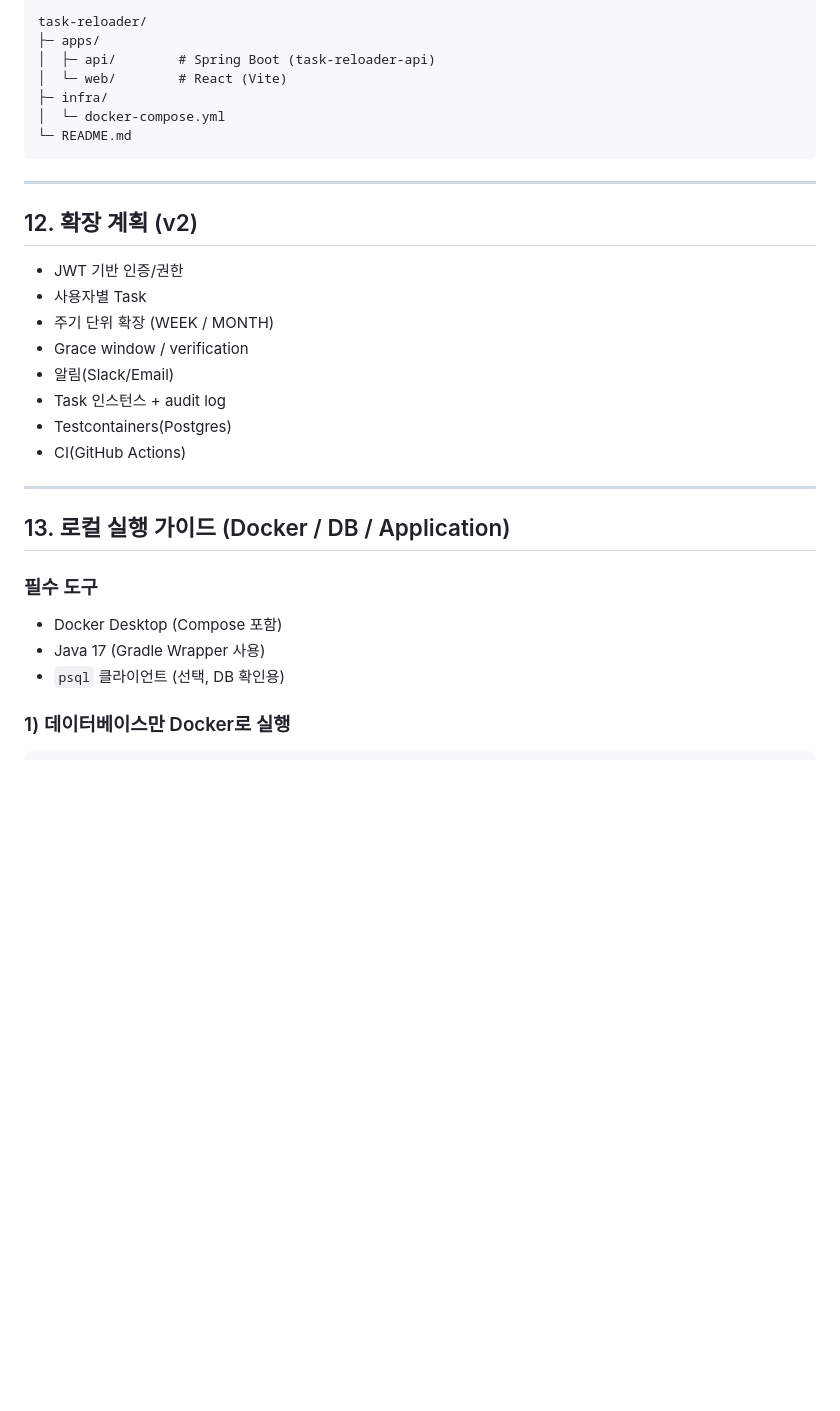
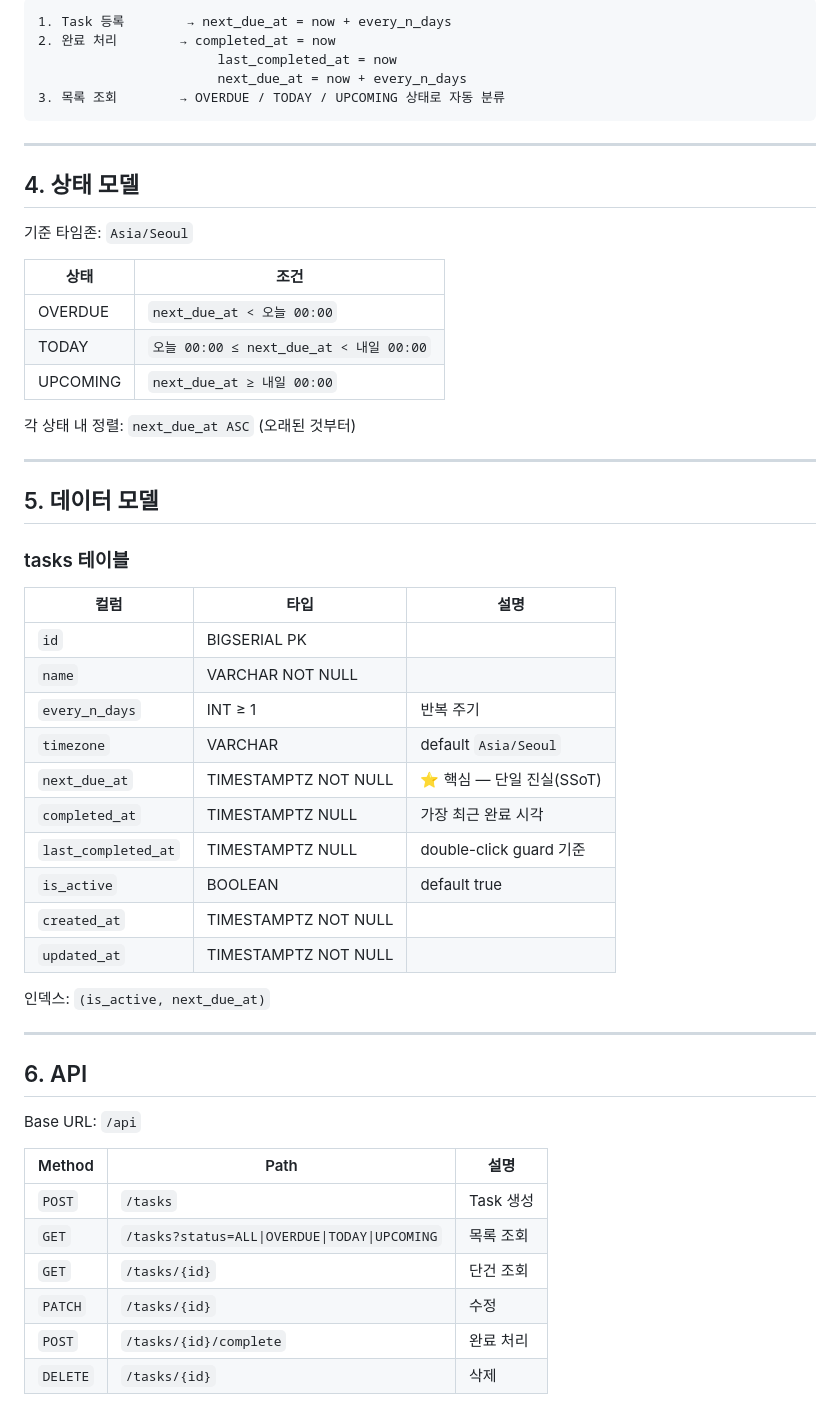
Before and after one commit to dawnpoems/task-reloader, a Markdown page: README.md, the part around one of its changes. GitHub-like rendering; blank space fills up the shorter version.

````diff
--- a/README.md
+++ b/README.md
@@ -247,33 +49,58 @@ Base URL: `/api`
 ```
-task-reloader/
-├─ apps/
-│  ├─ api/        # Spring Boot (task-reloader-api)
-│  └─ web/        # React (Vite)
-├─ infra/
-│  └─ docker-compose.yml
-└─ README.md
+1. Task 등록        → next_due_at = now + every_n_days
+2. 완료 처리        → completed_at = now
+                       last_completed_at = now
+                       next_due_at = now + every_n_days
+3. 목록 조회        → OVERDUE / TODAY / UPCOMING 상태로 자동 분류
 ```
 
 ---
 
-## 12. 확장 계획 (v2)
+## 4. 상태 모델
 
-- JWT 기반 인증/권한
-- 사용자별 Task
-- 주기 단위 확장 (WEEK / MONTH)
-- Grace window / verification
-- 알림(Slack/Email)
-- Task 인스턴스 + audit log
-- Testcontainers(Postgres)
-- CI(GitHub Actions)
+기준 타임존: `Asia/Seoul`
+
+| 상태 | 조건 |
+|------|------|
+| OVERDUE | `next_due_at < 오늘 00:00` |
+| TODAY | `오늘 00:00 ≤ next_due_at < 내일 00:00` |
+| UPCOMING | `next_due_at ≥ 내일 00:00` |
+
+각 상태 내 정렬: `next_due_at ASC` (오래된 것부터)
 
 ---
 
-## 13. 로컬 실행 가이드 (Docker / DB / Application)
+## 5. 데이터 모델
 
-### 필수 도구
-- Docker Desktop (Compose 포함)
-- Java 17 (Gradle Wrapper 사용)
-- `psql` 클라이언트 (선택, DB 확인용)
+### tasks 테이블
 
-### 1) 데이터베이스만 Docker로 실행
+| 컬럼 | 타입 | 설명 |
+|------|------|------|
+| `id` | BIGSERIAL PK | |
+| `name` | VARCHAR NOT NULL | |
+| `every_n_days` | INT ≥ 1 | 반복 주기 |
+| `timezone` | VARCHAR | default `Asia/Seoul` |
+| `next_due_at` | TIMESTAMPTZ NOT NULL | ⭐ 핵심 — 단일 진실(SSoT) |
+| `completed_at` | TIMESTAMPTZ NULL | 가장 최근 완료 시각 |
+| `last_completed_at` | TIMESTAMPTZ NULL | double-click guard 기준 |
+| `is_active` | BOOLEAN | default true |
+| `created_at` | TIMESTAMPTZ NOT NULL | |
+| `updated_at` | TIMESTAMPTZ NOT NULL | |
+
+인덱스: `(is_active, next_due_at)`
+
+---
+
+## 6. API
+
+Base URL: `/api`
+
+| Method | Path | 설명 |
+|--------|------|------|
+| `POST` | `/tasks` | Task 생성 |
+| `GET` | `/tasks?status=ALL\|OVERDUE\|TODAY\|UPCOMING` | 목록 조회 |
+| `GET` | `/tasks/{id}` | 단건 조회 |
+| `PATCH` | `/tasks/{id}` | 수정 |
+| `POST` | `/tasks/{id}/complete` | 완료 처리 |
+| `DELETE` | `/tasks/{id}` | 삭제 |
+
````
Also changed, not shown: other parts of README.md (+87 -271 lines).
